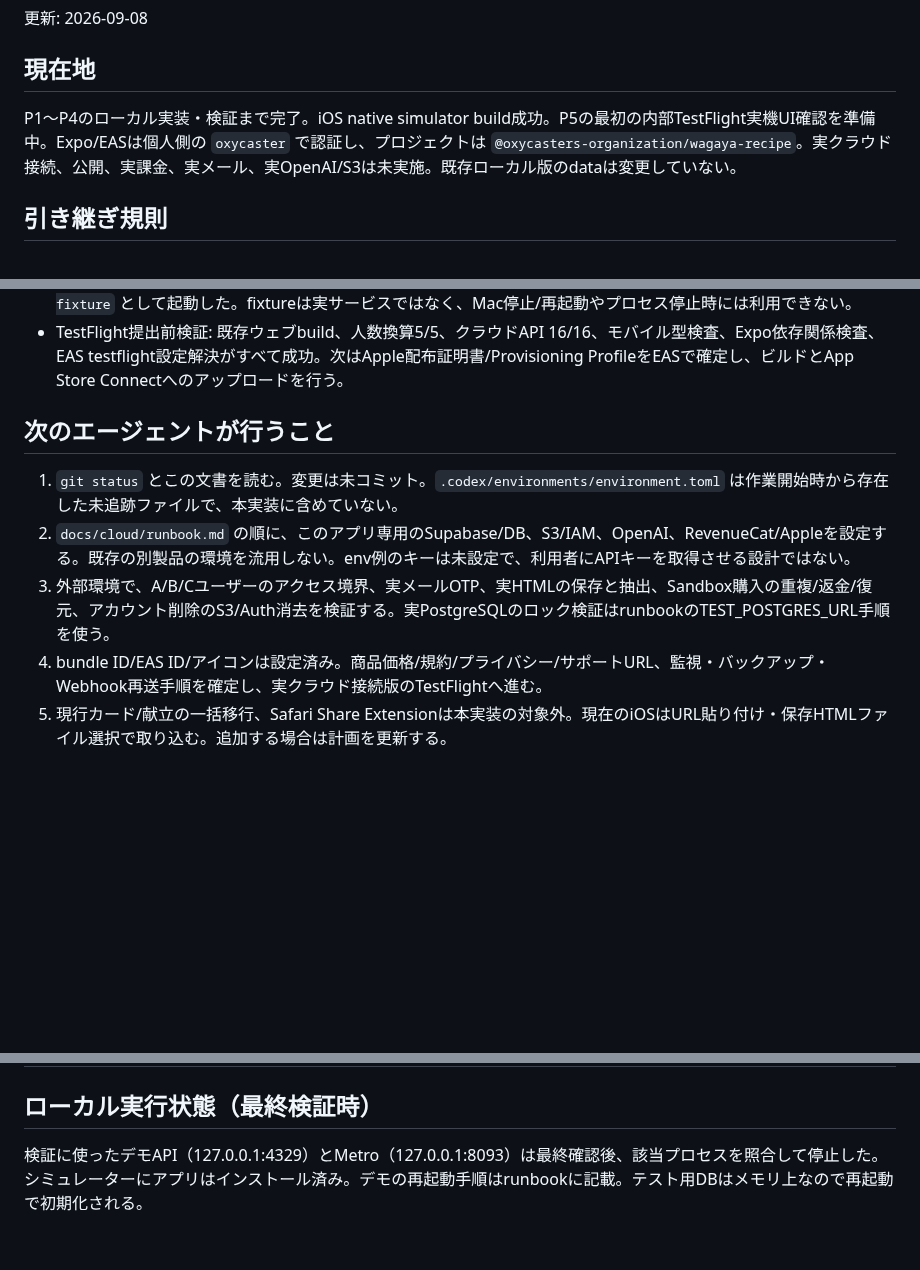
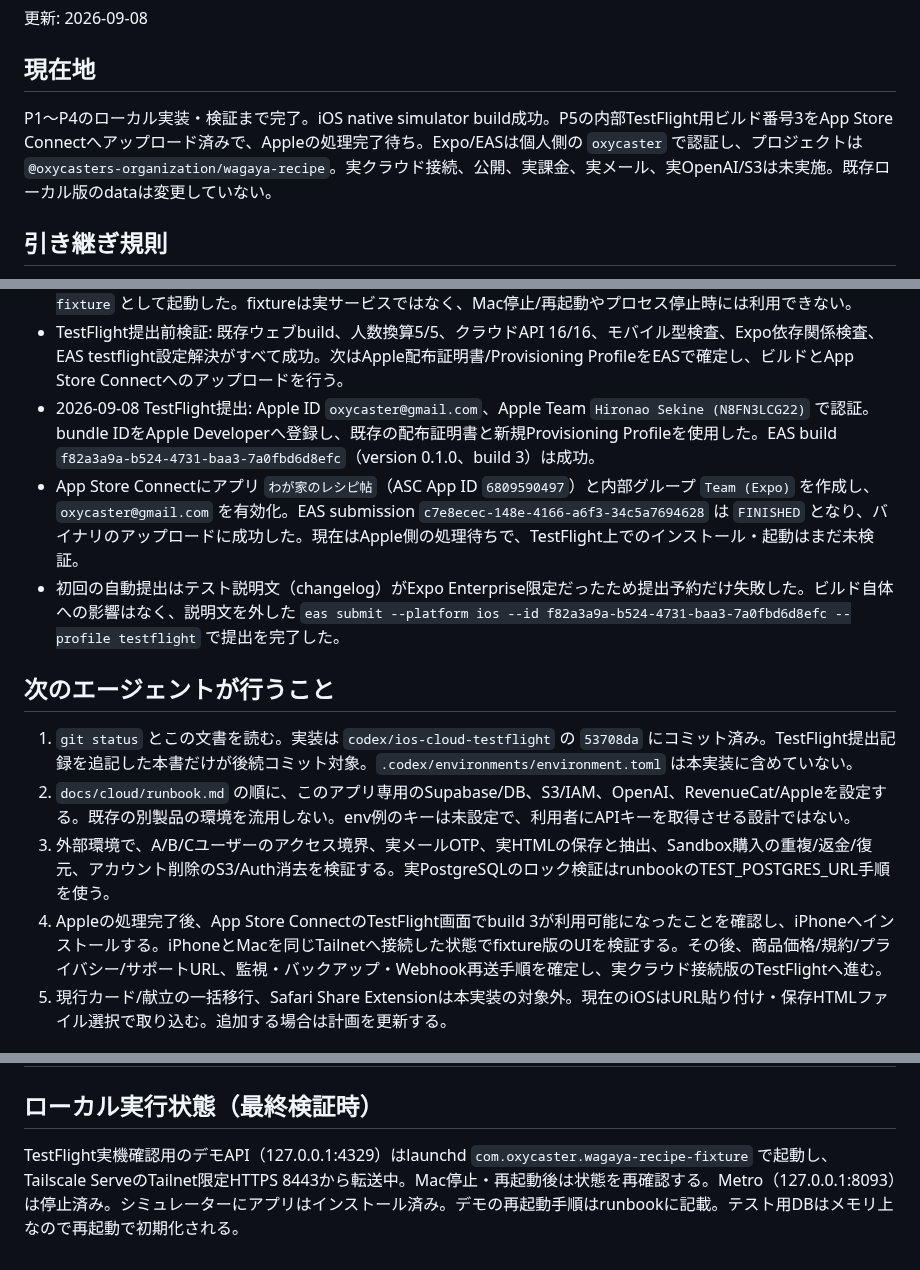
Before and after one commit to oxycaster/wagaya-recipe-book, a Markdown page: docs/ios-cloud-progress.md, 3 parts joined by grey strips. GitHub-like rendering; blank space fills up the shorter version.

Commit message:
docs: TestFlight提出結果を記録

```diff
--- a/docs/ios-cloud-progress.md
+++ b/docs/ios-cloud-progress.md
@@ -4,7 +4,7 @@
 
 ## 現在地
 
-P1〜P4のローカル実装・検証まで完了。iOS native simulator build成功。P5の最初の内部TestFlight実機UI確認を準備中。Expo/EASは個人側の `oxycaster` で認証し、プロジェクトは `@oxycasters-organization/wagaya-recipe`。実クラウド接続、公開、実課金、実メール、実OpenAI/S3は未実施。既存ローカル版のdataは変更していない。
+P1〜P4のローカル実装・検証まで完了。iOS native simulator build成功。P5の内部TestFlight用ビルド番号3をApp Store Connectへアップロード済みで、Appleの処理完了待ち。Expo/EASは個人側の `oxycaster` で認証し、プロジェクトは `@oxycasters-organization/wagaya-recipe`。実クラウド接続、公開、実課金、実メール、実OpenAI/S3は未実施。既存ローカル版のdataは変更していない。
 
 ## 引き継ぎ規則
 
@@ -33,13 +33,16 @@ P1〜P4のローカル実装・検証まで完了。iOS native simulator build
 - 2026-09-08 TestFlight準備: 誤って使った企業側Expoセッションをログアウトし、`oxycaster` / `oxycaster@gmail.com` へ切替確認。`oxycasters-organization` 所有のEAS project `wagaya-recipe` を新規作成し、専用bundle ID `com.oxycastersorganization.wagayarecipe` と内部TestFlight profileを設定。1024px・不透明PNGのアプリアイコンを追加した。
 - 実機UI用接続: 既存の443/4310配信を維持したまま、Tailnet限定HTTPS 8443をfixtureの4329へ追加。ローカルとTailnet URLの `/health` がともに200を返すことを確認し、fixtureをlaunchdの `com.oxycaster.wagaya-recipe-fixture` として起動した。fixtureは実サービスではなく、Mac停止/再起動やプロセス停止時には利用できない。
 - TestFlight提出前検証: 既存ウェブbuild、人数換算5/5、クラウドAPI 16/16、モバイル型検査、Expo依存関係検査、EAS testflight設定解決がすべて成功。次はApple配布証明書/Provisioning ProfileをEASで確定し、ビルドとApp Store Connectへのアップロードを行う。
+- 2026-09-08 TestFlight提出: Apple ID `oxycaster@gmail.com`、Apple Team `Hironao Sekine (N8FN3LCG22)` で認証。bundle IDをApple Developerへ登録し、既存の配布証明書と新規Provisioning Profileを使用した。EAS build `f82a3a9a-b524-4731-baa3-7a0fbd6d8efc`（version 0.1.0、build 3）は成功。
+- App Store Connectにアプリ `わが家のレシピ帖`（ASC App ID `6809590497`）と内部グループ `Team (Expo)` を作成し、`oxycaster@gmail.com` を有効化。EAS submission `c7e8ecec-148e-4166-a6f3-34c5a7694628` は `FINISHED` となり、バイナリのアップロードに成功した。現在はApple側の処理待ちで、TestFlight上でのインストール・起動はまだ未検証。
+- 初回の自動提出はテスト説明文（changelog）がExpo Enterprise限定だったため提出予約だけ失敗した。ビルド自体への影響はなく、説明文を外した `eas submit --platform ios --id f82a3a9a-b524-4731-baa3-7a0fbd6d8efc --profile testflight` で提出を完了した。
 
 ## 次のエージェントが行うこと
 
-1. `git status` とこの文書を読む。変更は未コミット。`.codex/environments/environment.toml` は作業開始時から存在した未追跡ファイルで、本実装に含めていない。
+1. `git status` とこの文書を読む。実装は `codex/ios-cloud-testflight` の `53708da` にコミット済み。TestFlight提出記録を追記した本書だけが後続コミット対象。`.codex/environments/environment.toml` は本実装に含めていない。
 2. `docs/cloud/runbook.md` の順に、このアプリ専用のSupabase/DB、S3/IAM、OpenAI、RevenueCat/Appleを設定する。既存の別製品の環境を流用しない。env例のキーは未設定で、利用者にAPIキーを取得させる設計ではない。
 3. 外部環境で、A/B/Cユーザーのアクセス境界、実メールOTP、実HTMLの保存と抽出、Sandbox購入の重複/返金/復元、アカウント削除のS3/Auth消去を検証する。実PostgreSQLのロック検証はrunbookのTEST_POSTGRES_URL手順を使う。
-4. bundle ID/EAS ID/アイコンは設定済み。商品価格/規約/プライバシー/サポートURL、監視・バックアップ・Webhook再送手順を確定し、実クラウド接続版のTestFlightへ進む。
+4. Appleの処理完了後、App Store ConnectのTestFlight画面でbuild 3が利用可能になったことを確認し、iPhoneへインストールする。iPhoneとMacを同じTailnetへ接続した状態でfixture版のUIを検証する。その後、商品価格/規約/プライバシー/サポートURL、監視・バックアップ・Webhook再送手順を確定し、実クラウド接続版のTestFlightへ進む。
 5. 現行カード/献立の一括移行、Safari Share Extensionは本実装の対象外。現在のiOSはURL貼り付け・保存HTMLファイル選択で取り込む。追加する場合は計画を更新する。
 
 ## 主なファイル
@@ -58,4 +61,4 @@ P1〜P4のローカル実装・検証まで完了。iOS native simulator build
 
 ## ローカル実行状態（最終検証時）
 
-検証に使ったデモAPI（127.0.0.1:4329）とMetro（127.0.0.1:8093）は最終確認後、該当プロセスを照合して停止した。シミュレーターにアプリはインストール済み。デモの再起動手順はrunbookに記載。テスト用DBはメモリ上なので再起動で初期化される。
+TestFlight実機確認用のデモAPI（127.0.0.1:4329）はlaunchd `com.oxycaster.wagaya-recipe-fixture` で起動し、Tailscale ServeのTailnet限定HTTPS 8443から転送中。Mac停止・再起動後は状態を再確認する。Metro（127.0.0.1:8093）は停止済み。シミュレーターにアプリはインストール済み。デモの再起動手順はrunbookに記載。テスト用DBはメモリ上なので再起動で初期化される。
```
